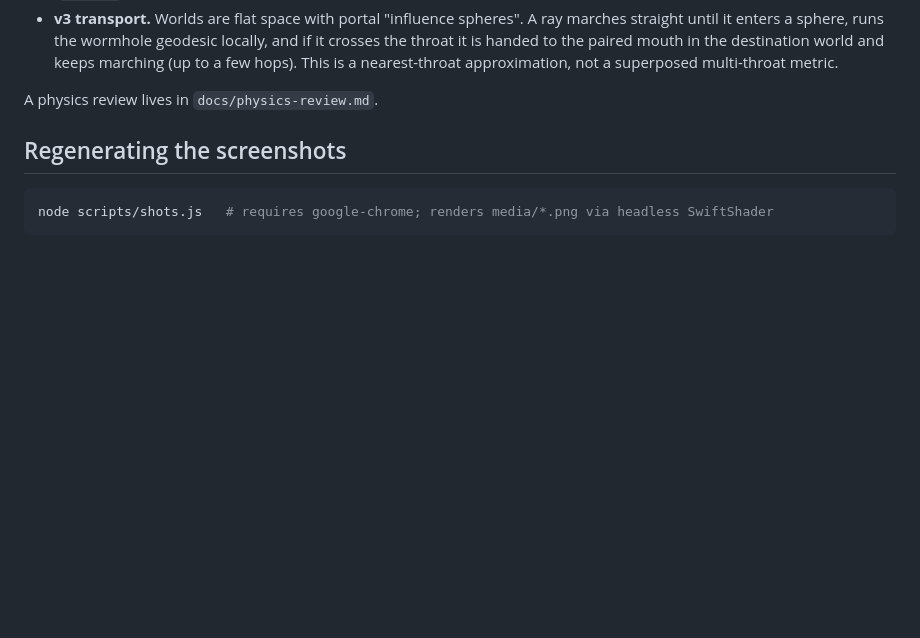
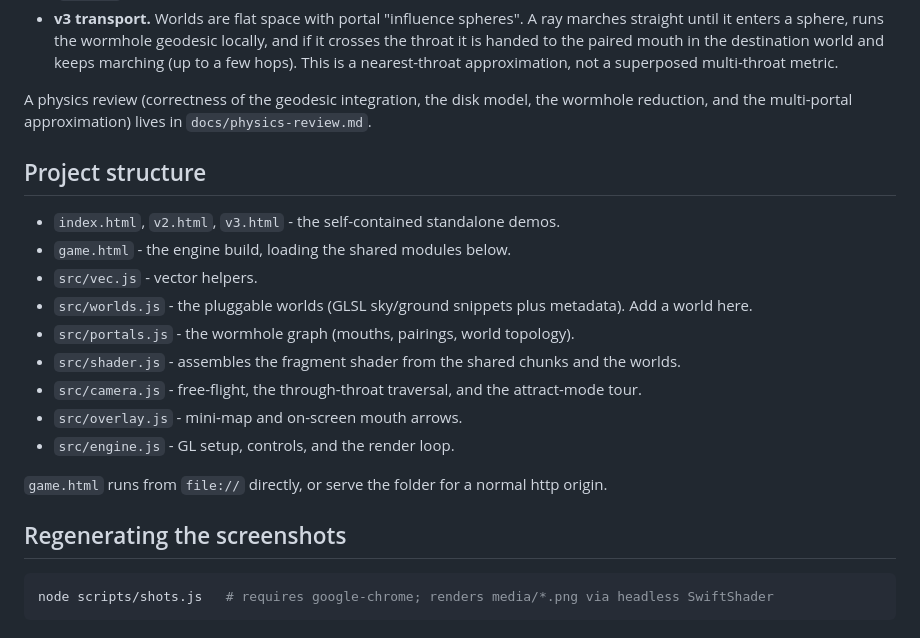
Before and after one commit to sunapi386/wormhole-sandbox, a Markdown page: README.md, the part around one of its changes. GitHub-like rendering; blank space fills up the shorter version.

```diff
--- a/README.md
+++ b/README.md
@@ -78,7 +90,22 @@ Each pixel casts a ray from the camera and integrates its path through a curved
   throat it is handed to the paired mouth in the destination world and keeps marching (up to a
   few hops). This is a nearest-throat approximation, not a superposed multi-throat metric.
 
-A physics review lives in `docs/physics-review.md`.
+A physics review (correctness of the geodesic integration, the disk model, the wormhole
+reduction, and the multi-portal approximation) lives in `docs/physics-review.md`.
+
+## Project structure
+
+- `index.html`, `v2.html`, `v3.html` - the self-contained standalone demos.
+- `game.html` - the engine build, loading the shared modules below.
+- `src/vec.js` - vector helpers.
+- `src/worlds.js` - the pluggable worlds (GLSL sky/ground snippets plus metadata). Add a world here.
+- `src/portals.js` - the wormhole graph (mouths, pairings, world topology).
+- `src/shader.js` - assembles the fragment shader from the shared chunks and the worlds.
+- `src/camera.js` - free-flight, the through-throat traversal, and the attract-mode tour.
+- `src/overlay.js` - mini-map and on-screen mouth arrows.
+- `src/engine.js` - GL setup, controls, and the render loop.
+
+`game.html` runs from `file://` directly, or serve the folder for a normal http origin.
 
 ## Regenerating the screenshots
 
```
Also changed, not shown: other parts of README.md (+14 -2 lines), docs/physics-review.md (added, +564 -0 lines), media/game.png (added), 9 other files.
